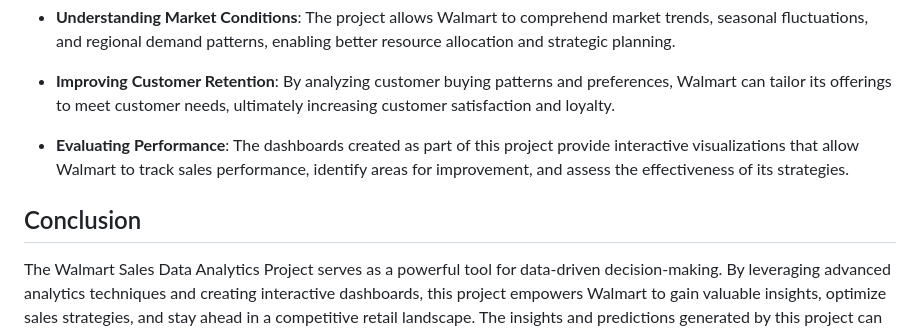
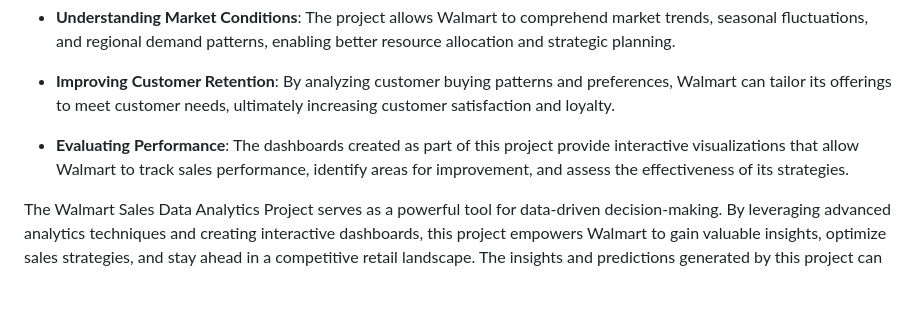
Before and after one commit to khushbakhtx/DATA-ANALYTICS-PROJECT, a Markdown page: README.md, the part around the change. GitHub-like rendering; blank space fills up the shorter version.

```diff
--- a/README.md
+++ b/README.md
@@ -18,7 +18,6 @@ The Walmart Sales Data Analytics Project holds significant importance for severa
 
 - **Evaluating Performance**: The dashboards created as part of this project provide interactive visualizations that allow Walmart to track sales performance, identify areas for improvement, and assess the effectiveness of its strategies.
 
-## Conclusion
 
 The Walmart Sales Data Analytics Project serves as a powerful tool for data-driven decision-making. By leveraging advanced analytics techniques and creating interactive dashboards, this project empowers Walmart to gain valuable insights, optimize sales strategies, and stay ahead in a competitive retail landscape. The insights and predictions generated by this project can significantly contribute to Walmart's success and growth.
 
```
